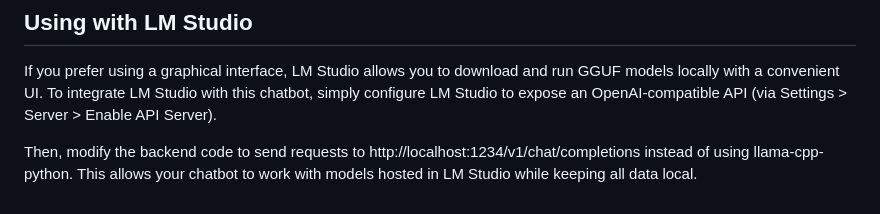
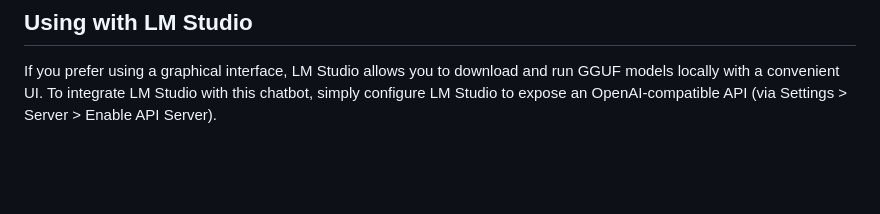
Before and after one commit to alanh0vx/LocalLLM, a Markdown page: README.md, the part around one of its changes. Drawn GitHub-style; blank space fills up the shorter version.

```diff
--- a/README.md
+++ b/README.md
@@ -107,5 +109,3 @@ This project can be used to simulate and test:
 ## Using with LM Studio
 
 If you prefer using a graphical interface, LM Studio allows you to download and run GGUF models locally with a convenient UI. To integrate LM Studio with this chatbot, simply configure LM Studio to expose an OpenAI-compatible API (via Settings > Server > Enable API Server).
-
-Then, modify the backend code to send requests to http://localhost:1234/v1/chat/completions instead of using llama-cpp-python. This allows your chatbot to work with models hosted in LM Studio while keeping all data local.
```
Also changed, not shown: other parts of README.md (+2 -0 lines).
